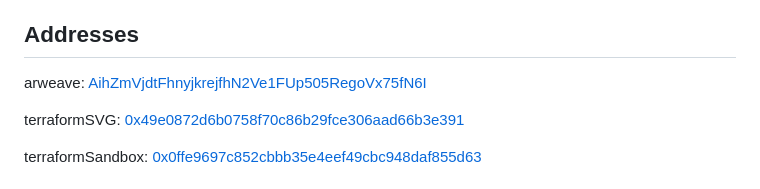
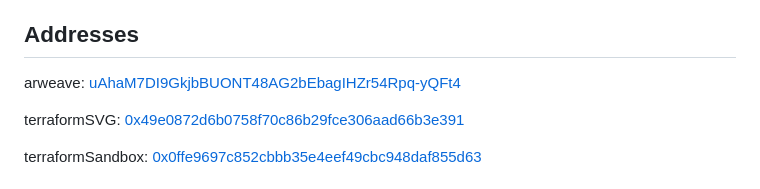
Before and after one commit to hard3x3/terraformSandbox, a Markdown page: README.md, the part around the change. Drawn GitHub-style.

```diff
--- a/README.md
+++ b/README.md
@@ -65,7 +65,7 @@ Alternative colors are an array of two (2) strings as CSS hex values (i.e. "#fff
 
 ## Addresses
 
-arweave: [AihZmVjdtFhnyjkrejfhN2Ve1FUp505RegoVx75fN6I](https://aiuftgky3w2fqz6khevxun7bg5sv5vcvfhtu4ul2bik4pps7g6ra.arweave.net/AihZmVjdtFhnyjkrejfhN2Ve1FUp505RegoVx75fN6I)
+arweave: [uAhaM7DI9GkjbBUONT48AG2bEbagIHZr54Rpq-yQFt4](https://xaefum5qzd2gsi3mcuhdkpr4abwzwenwuaqhm27hqru2x3eqc3pa.arweave.net/uAhaM7DI9GkjbBUONT48AG2bEbagIHZr54Rpq-yQFt4)
 
 terraformSVG: [0x49e0872d6b0758f70c86b29fce306aad66b3e391](https://etherscan.io/address/0x49e0872d6b0758f70c86b29fce306aad66b3e391#code)
 
```
